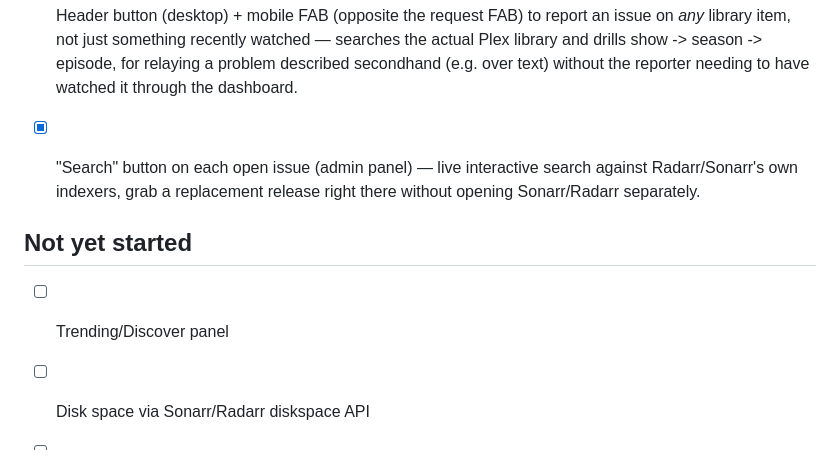
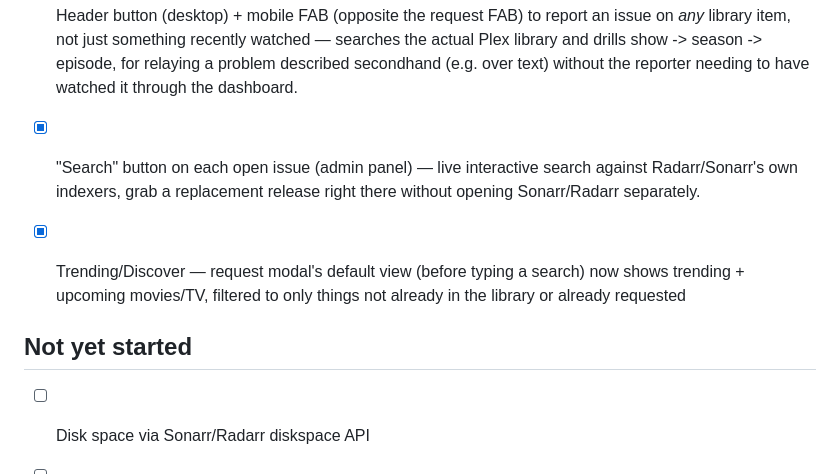
Before and after one commit to pixelwix/marquee, a Markdown page: TODO.md, the part around the change. Rendered like a GitHub page.

Commit message:
Update roadmap: trending/discover done

```diff
--- a/TODO.md
+++ b/TODO.md
@@ -82,8 +82,11 @@
       search against Radarr/Sonarr's own indexers, grab a replacement
       release right there without opening Sonarr/Radarr separately.
 
+- [x] Trending/Discover — request modal's default view (before typing a
+      search) now shows trending + upcoming movies/TV, filtered to only
+      things not already in the library or already requested
+
 ## Not yet started
-- [ ] Trending/Discover panel
 - [ ] Disk space via Sonarr/Radarr diskspace API
 - [ ] Kid-safe mode
 - [ ] Plex Watchlist integration
```
